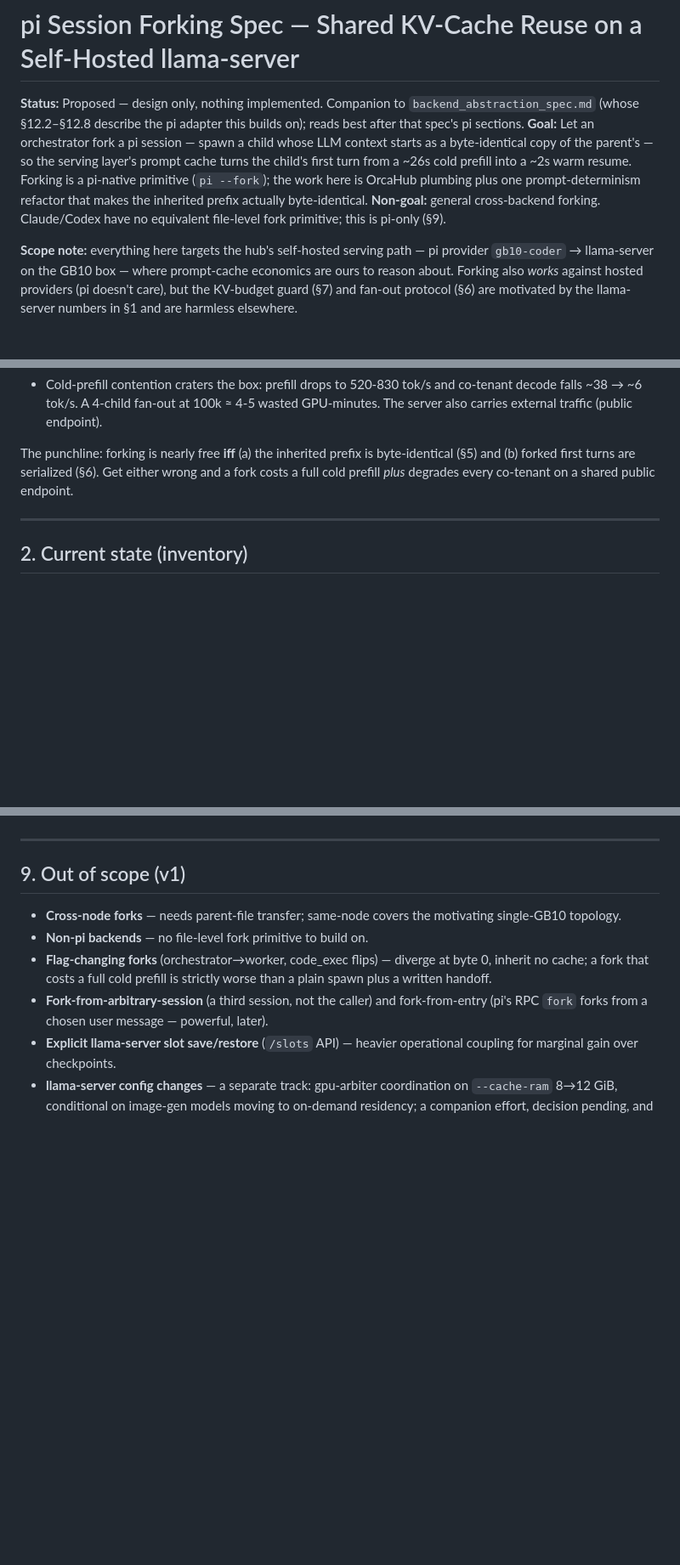
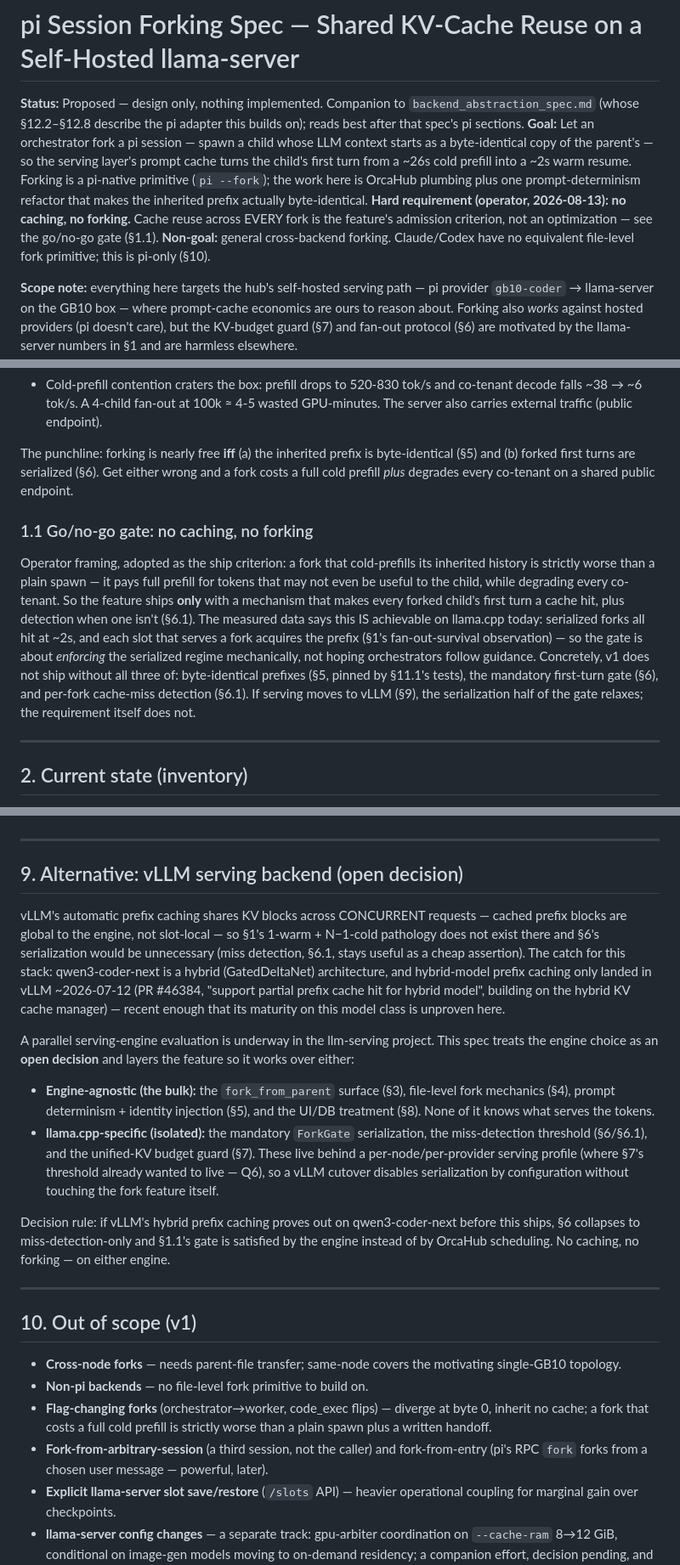
Before and after one commit to zingbretsen/orca_hub, a Markdown page: pi_fork_spec.md, 3 parts joined by grey strips. Shown at 85% size. GitHub-like rendering; blank space fills up the shorter version.

```diff
--- a/pi_fork_spec.md
+++ b/pi_fork_spec.md
@@ -9,8 +9,11 @@ layer's prompt cache turns the child's first turn from a ~26s cold prefill
 into a ~2s warm resume. Forking is a pi-native primitive
 (`pi --fork`); the work here is OrcaHub plumbing plus one prompt-determinism
 refactor that makes the inherited prefix actually byte-identical.
+**Hard requirement (operator, 2026-08-13): no caching, no forking.** Cache
+reuse across EVERY fork is the feature's admission criterion, not an
+optimization — see the go/no-go gate (§1.1).
 **Non-goal:** general cross-backend forking. Claude/Codex have no equivalent
-file-level fork primitive; this is pi-only (§9).
+file-level fork primitive; this is pi-only (§10).
 
 **Scope note:** everything here targets the hub's self-hosted serving path —
 pi provider `gb10-coder` → llama-server on the GB10 box — where prompt-cache
@@ -72,6 +75,23 @@ byte-identical (§5) and (b) forked first turns are serialized (§6). Get
 either wrong and a fork costs a full cold prefill *plus* degrades every
 co-tenant on a shared public endpoint.
 
+### 1.1 Go/no-go gate: no caching, no forking
+
+Operator framing, adopted as the ship criterion: a fork that cold-prefills
+its inherited history is strictly worse than a plain spawn — it pays full
+prefill for tokens that may not even be useful to the child, while
+degrading every co-tenant. So the feature ships **only** with a mechanism
+that makes every forked child's first turn a cache hit, plus detection
+when one isn't (§6.1). The measured data says this IS achievable on
+llama.cpp today: serialized forks all hit at ~2s, and each slot that
+serves a fork acquires the prefix (§1's fan-out-survival observation) —
+so the gate is about *enforcing* the serialized regime mechanically, not
+hoping orchestrators follow guidance. Concretely, v1 does not ship
+without all three of: byte-identical prefixes (§5, pinned by §11.1's
+tests), the mandatory first-turn gate (§6), and per-fork cache-miss
+detection (§6.1). If serving moves to vLLM (§9), the serialization half
+of the gate relaxes; the requirement itself does not.
+
 ---
 
 ## 2. Current state (inventory)
@@ -361,7 +422,41 @@ Q6.
 
 ---
 
-## 9. Out of scope (v1)
+## 9. Alternative: vLLM serving backend (open decision)
+
+vLLM's automatic prefix caching shares KV blocks across CONCURRENT
+requests — cached prefix blocks are global to the engine, not slot-local —
+so §1's 1-warm + N−1-cold pathology does not exist there and §6's
+serialization would be unnecessary (miss detection, §6.1, stays useful as
+a cheap assertion). The catch for this stack: qwen3-coder-next is a
+hybrid (GatedDeltaNet) architecture, and hybrid-model prefix caching only
+landed in vLLM ~2026-07-12 (PR #46384, "support partial prefix cache hit
+for hybrid model", building on the hybrid KV cache manager) — recent
+enough that its maturity on this model class is unproven here.
+
+A parallel serving-engine evaluation is underway in the llm-serving
+project. This spec treats the engine choice as an **open decision** and
+layers the feature so it works over either:
+
+- **Engine-agnostic (the bulk):** the `fork_from_parent` surface (§3),
+  file-level fork mechanics (§4), prompt determinism + identity injection
+  (§5), and the UI/DB treatment (§8). None of it knows what serves the
+  tokens.
+- **llama.cpp-specific (isolated):** the mandatory `ForkGate`
+  serialization, the miss-detection threshold (§6/§6.1), and the
+  unified-KV budget guard (§7). These live behind a per-node/per-provider
+  serving profile (where §7's threshold already wanted to live — Q6), so
+  a vLLM cutover disables serialization by configuration without touching
+  the fork feature itself.
+
+Decision rule: if vLLM's hybrid prefix caching proves out on
+qwen3-coder-next before this ships, §6 collapses to miss-detection-only
+and §1.1's gate is satisfied by the engine instead of by OrcaHub
+scheduling. No caching, no forking — on either engine.
+
+---
+
+## 10. Out of scope (v1)
 
 - **Cross-node forks** — needs parent-file transfer; same-node covers the
   motivating single-GB10 topology.
```
Also changed, not shown: other parts of pi_fork_spec.md (+83 -35 lines).
